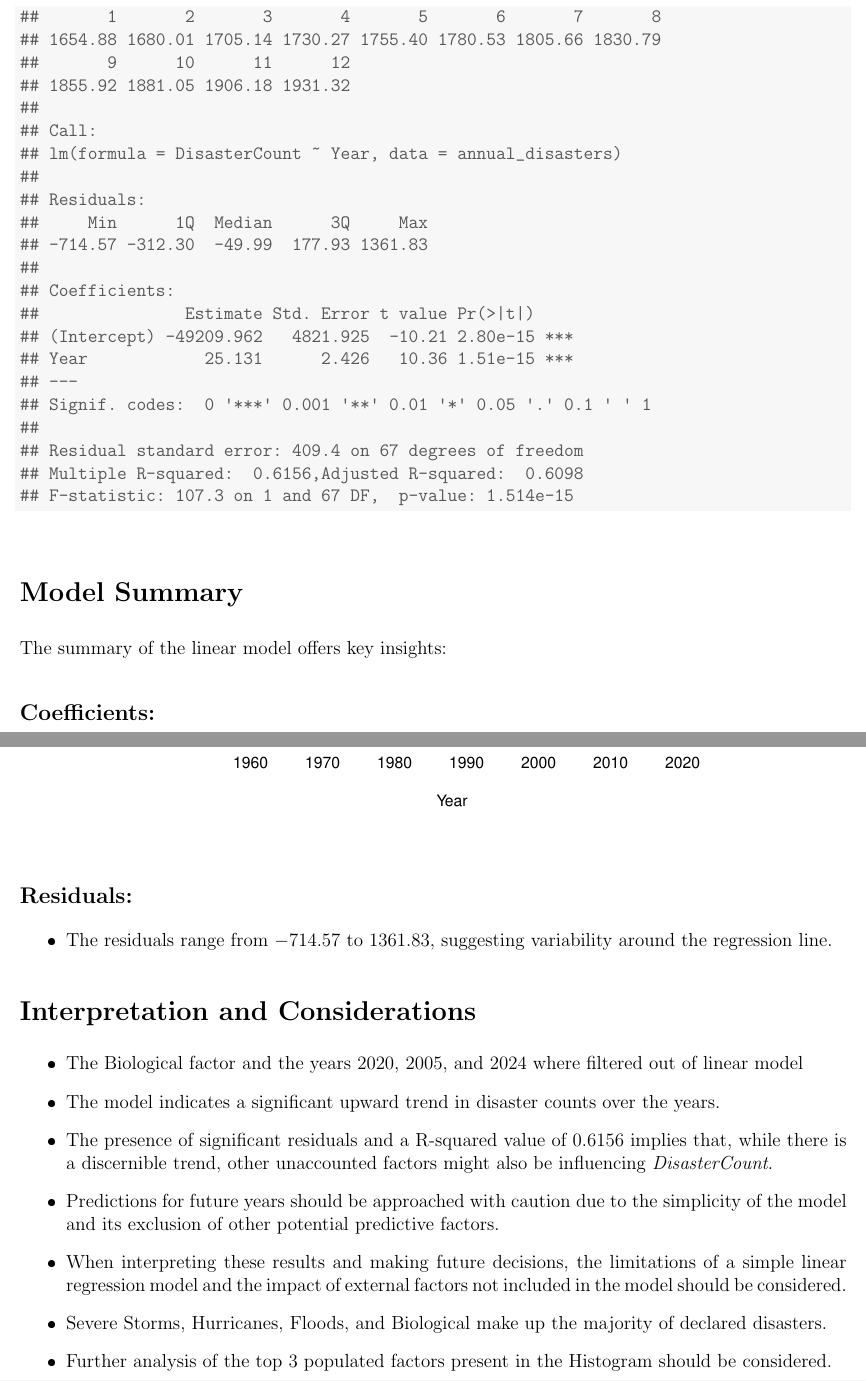
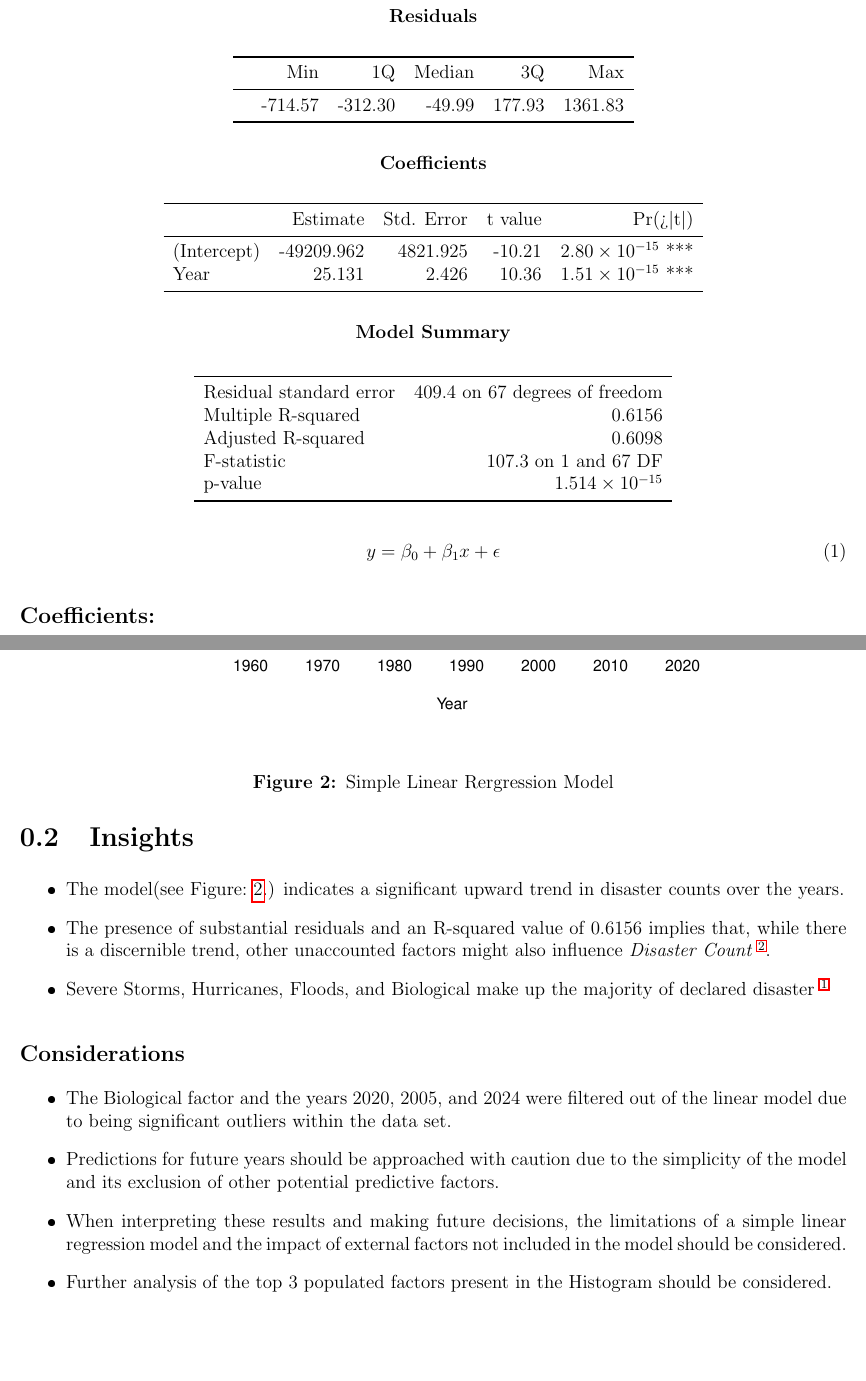
Before and after one commit to VtheRtech/Emergency-Related-Climate-Data, a LaTeX document (declaration.tex): two parts of pages 4 and 5 of 5 before the commit and two parts of pages 4 and 5 of 6 after it, joined at a grey line, cut at the place of the change, the shorter picture padded with empty space. The pictures show the PDF file declaration.pdf that the author committed with the source.

Commit message:
Reformatted Latex document for interview

```diff
--- a/declaration.tex
+++ b/declaration.tex
@@ -164,35 +164,49 @@ ORDER BY declarationDate;"}
 \end{figure}
 
 \clearpage
-\begin{knitrout}
-\definecolor{shadecolor}{rgb}{0.969, 0.969, 0.969}\color{fgcolor}\begin{kframe}
-\begin{verbatim}
-##       1       2       3       4       5       6       7       8
-## 1654.88 1680.01 1705.14 1730.27 1755.40 1780.53 1805.66 1830.79
-##       9      10      11      12
-## 1855.92 1881.05 1906.18 1931.32
-##
-## Call:
-## lm(formula = DisasterCount ~ Year, data = annual_disasters)
-##
-## Residuals:
-##     Min      1Q  Median      3Q     Max
-## -714.57 -312.30  -49.99  177.93 1361.83
-##
-## Coefficients:
-##               Estimate Std. Error t value Pr(>|t|)
-## (Intercept) -49209.962   4821.925  -10.21 2.80e-15 ***
-## Year            25.131      2.426   10.36 1.51e-15 ***
-## ---
-## Signif. codes:  0 '***' 0.001 '**' 0.01 '*' 0.05 '.' 0.1 ' ' 1
-##
-## Residual standard error: 409.4 on 67 degrees of freedom
-## Multiple R-squared:  0.6156,	Adjusted R-squared:  0.6098
-## F-statistic: 107.3 on 1 and 67 DF,  p-value: 1.514e-15
-\end{verbatim}
-\end{kframe}
-\end{knitrout}
+\section*{Linear Regression Model Summary}
 
+\begin{center}
+\textbf{Residuals}
+\end{center}
+\begin{center}
+\begin{tabular}{lrrrrr}
+\toprule
+     & Min    & 1Q     & Median & 3Q     & Max    \\
+\midrule
+     & -714.57 & -312.30 & -49.99 & 177.93 & 1361.83 \\
+\bottomrule
+\end{tabular}
+\end{center}
+
+\begin{center}
+\textbf{Coefficients}
+\end{center}
+\begin{center}
+\begin{tabular}{lrrrr}
+\toprule
+             & Estimate   & Std. Error & t value & Pr(>\textbar t\textbar) \\
+\midrule
+(Intercept)  & -49209.962 & 4821.925   & -10.21  & $2.80 \times 10^{-15}$ *** \\
+Year         & 25.131     & 2.426      & 10.36   & $1.51 \times 10^{-15}$ *** \\
+\bottomrule
+\end{tabular}
+\end{center}
+
+\begin{center}
+\textbf{Model Summary}
+\end{center}
+\begin{center}
+\begin{tabular}{lr}
+\toprule
+Residual standard error & 409.4 on 67 degrees of freedom \\
+Multiple R-squared      & 0.6156 \\
+Adjusted R-squared      & 0.6098 \\
+F-statistic             & 107.3 on 1 and 67 DF \\
+p-value                 & $1.514 \times 10^{-15}$ \\
+\bottomrule
+\end{tabular}
+\end{center}
 \begin{figure}[h!]
 \centering
   \begin{minipage}{.8\linewidth}
@@ -200,9 +214,8 @@ ORDER BY declarationDate;"}
 \definecolor{shadecolor}{rgb}{0.969, 0.969, 0.969}\color{fgcolor}
 \includegraphics[width=\maxwidth]{figure/plot_data_points-1}
 \end{knitrout}
+  \caption{Simple Linear Rergression Model}
   \label{figure:2}
   \end{minipage}
 \end{figure}
 
-\section*{Model Summary}
-The summary of the linear model offers key insights:
@@ -221,14 +237,17 @@ The summary of the linear model offers key insights:
     \item The R-squared value is $0.6156$, signifying that approximately 61.56\% of the variability in \textit{DisasterCount} is explained by the year. However, a significant portion of variability remains unexplained.
     \item The Residual Standard Error (RSE) is $409.4$, indicating the average deviation of data points from the fitted line.
 \end{itemize}
-\subsection*{Residuals:}
+\section{Insights}
 \begin{itemize}
-  \item The residuals range from $-714.57$ to $1361.83$, suggesting variability around the regression line.
+      \item The model(see Figure:\Figure~\ref{figure:2}.) indicates a significant upward trend in disaster counts over the years.
+
+      \item The presence of substantial residuals and an R-squared value of $0.6156$ implies that, while there is a discernible trend, other unaccounted factors might also influence \textit{Disaster Count^\Figure~\ref{figure:2}}.
+
+      \item Severe Storms, Hurricanes, Floods, and Biological make up the majority of declared disaster^\Figure~\ref{figure:1}.
+
 \end{itemize}
-\section*{Interpretation and Considerations}
+\subsection*{Considerations}
 \begin{itemize}
-    \item The Biological factor and the years 2020, 2005, and 2024 where filtered out of linear model
-    \item The model indicates a significant upward trend in disaster counts over the years.
-    \item The presence of significant residuals and a R-squared value of $0.6156$ implies that, while there is a discernible trend, other unaccounted factors might also be influencing \textit{DisasterCount}.
+    \item The Biological factor and the years 2020, 2005, and 2024 were filtered out of the linear model due to being significant outliers within the data set.
     \item Predictions for future years should be approached with caution due to the simplicity of the model and its exclusion of other potential predictive factors.
     \item When interpreting these results and making future decisions, the limitations of a simple linear regression model and the impact of external factors not included in the model should be considered.
@@ -236,2 +254,4 @@ The summary of the linear model offers key insights:
     \item Further analysis of the top 3 populated factors present in the Histogram should be considered.
 \end{itemize}
+\subsection*{Analysis of Year-to-Year Change in Disaster Declarations}
+\begin{table}[ht]
@@ -237,0 +289 @@ The summary of the linear model offers key insights:
+\section{Insights}
```
Also changed, not shown: declaration.pdf, doc/declaration.pdf, declaration.tex (45 more changed lines), 7 other files.
